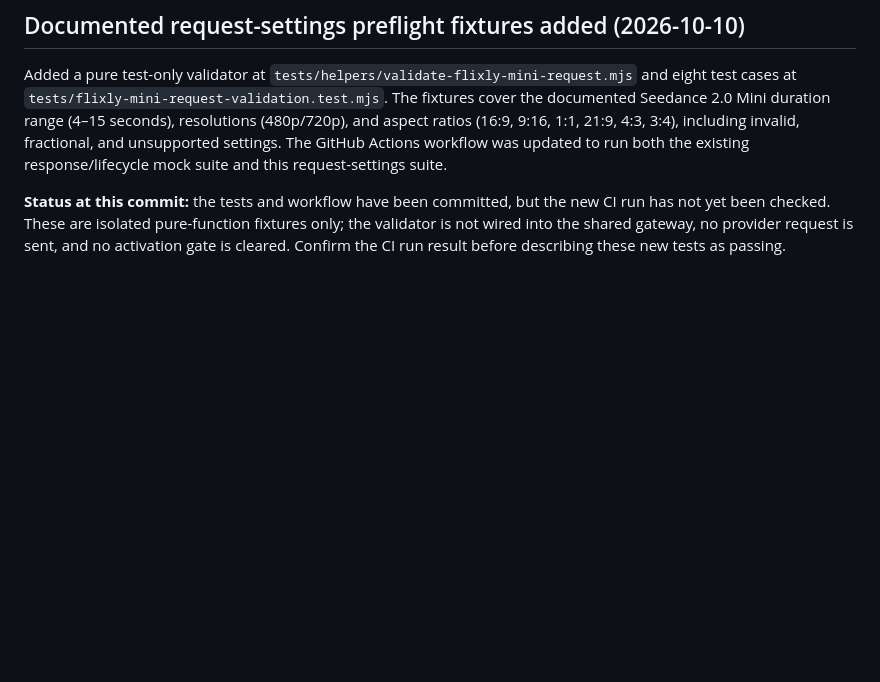
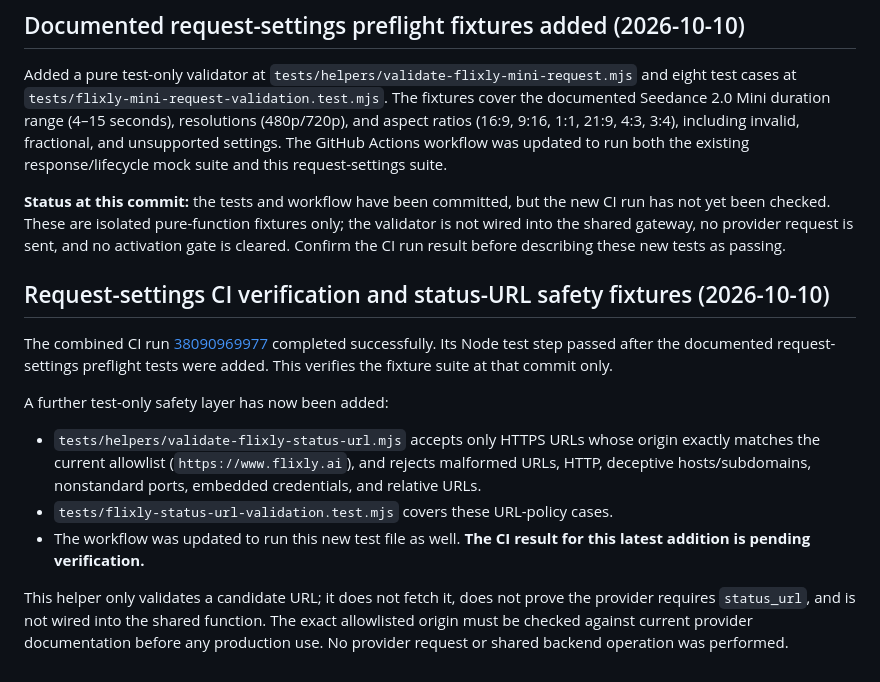
Before and after one commit to birdsin/Obitrend-Movie-AI-V2, a Markdown page: docs/OBITREND-V2-VIDEO-PROVIDER-ACTIVATION-GATE.md, the part around the change. GitHub-like rendering; blank space fills up the shorter version.

Commit message:
docs: record status URL safety fixtures

```diff
--- a/docs/OBITREND-V2-VIDEO-PROVIDER-ACTIVATION-GATE.md
+++ b/docs/OBITREND-V2-VIDEO-PROVIDER-ACTIVATION-GATE.md
@@ -127,3 +127,15 @@ This CI workflow only runs the mock fixture suite. It does not test or deploy th
 Added a pure test-only validator at `tests/helpers/validate-flixly-mini-request.mjs` and eight test cases at `tests/flixly-mini-request-validation.test.mjs`. The fixtures cover the documented Seedance 2.0 Mini duration range (4–15 seconds), resolutions (480p/720p), and aspect ratios (16:9, 9:16, 1:1, 21:9, 4:3, 3:4), including invalid, fractional, and unsupported settings. The GitHub Actions workflow was updated to run both the existing response/lifecycle mock suite and this request-settings suite.
 
 **Status at this commit:** the tests and workflow have been committed, but the new CI run has not yet been checked. These are isolated pure-function fixtures only; the validator is not wired into the shared gateway, no provider request is sent, and no activation gate is cleared. Confirm the CI run result before describing these new tests as passing.
+
+
+## Request-settings CI verification and status-URL safety fixtures (2026-10-10)
+
+The combined CI run [38090969977](https://github.com/birdsin/Obitrend-Movie-AI-V2/actions/runs/38090969977) completed successfully. Its Node test step passed after the documented request-settings preflight tests were added. This verifies the fixture suite at that commit only.
+
+A further test-only safety layer has now been added:
+- `tests/helpers/validate-flixly-status-url.mjs` accepts only HTTPS URLs whose origin exactly matches the current allowlist (`https://www.flixly.ai`), and rejects malformed URLs, HTTP, deceptive hosts/subdomains, nonstandard ports, embedded credentials, and relative URLs.
+- `tests/flixly-status-url-validation.test.mjs` covers these URL-policy cases.
+- The workflow was updated to run this new test file as well. **The CI result for this latest addition is pending verification.**
+
+This helper only validates a candidate URL; it does not fetch it, does not prove the provider requires `status_url`, and is not wired into the shared function. The exact allowlisted origin must be checked against current provider documentation before any production use. No provider request or shared backend operation was performed.
```
